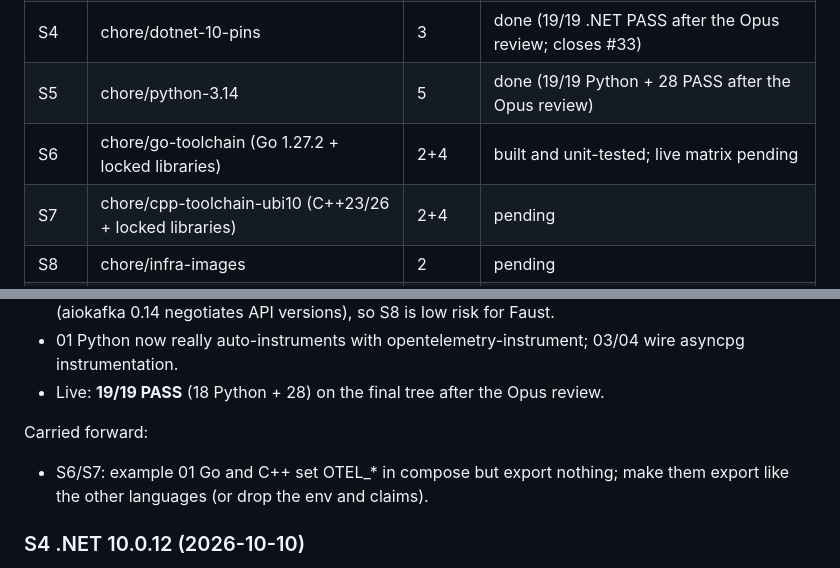
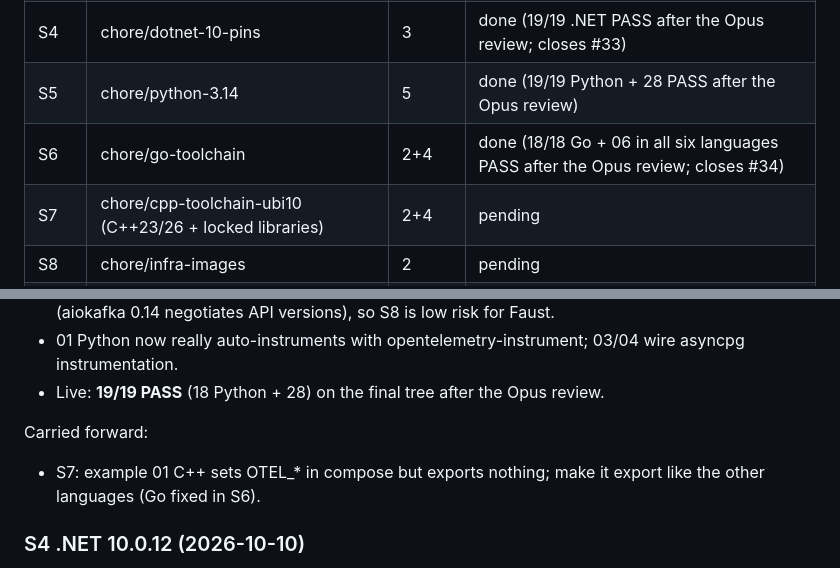
Before and after one commit to patterncatalyst/cloud-native-design-patterns, a Markdown page: _plans/modernization-plan.md, 2 parts joined by grey strips. GitHub-like rendering.

Commit message:
docs(plans): S6 done, 18/18 Go and 06 x6 PASS

```diff
--- a/_plans/modernization-plan.md
+++ b/_plans/modernization-plan.md
@@ -28,7 +28,7 @@ Each step gets its own branch, a PR, green CI and a squash-merge before the next
 | S3 | chore/spring-boot-4.1 | 1 | done (111/111 PASS after the Opus review; closes #31) |
 | S4 | chore/dotnet-10-pins | 3 | done (19/19 .NET PASS after the Opus review; closes #33) |
 | S5 | chore/python-3.14 | 5 | done (19/19 Python + 28 PASS after the Opus review) |
-| S6 | chore/go-toolchain (Go 1.27.2 + locked libraries) | 2+4 | built and unit-tested; live matrix pending |
+| S6 | chore/go-toolchain | 2+4 | done (18/18 Go + 06 in all six languages PASS after the Opus review; closes #34) |
 | S7 | chore/cpp-toolchain-ubi10 (C++23/26 + locked libraries) | 2+4 | pending |
 | S8 | chore/infra-images | 2 | pending |
 | S9 | docs/minikube-docker-driver (+ 05 on minikube) | 7 | pending |
@@ -184,7 +184,7 @@ Carried forward:
 - Live: **19/19 PASS** (18 Python + 28) on the final tree after the Opus review.
 
 Carried forward:
-- S6/S7: example 01 Go and C++ set OTEL_* in compose but export nothing; make them export like the other languages (or drop the env and claims).
+- S7: example 01 C++ sets OTEL_* in compose but exports nothing; make it export like the other languages (Go fixed in S6).
 
 ### S4 .NET 10.0.12 (2026-10-10)
 
```
